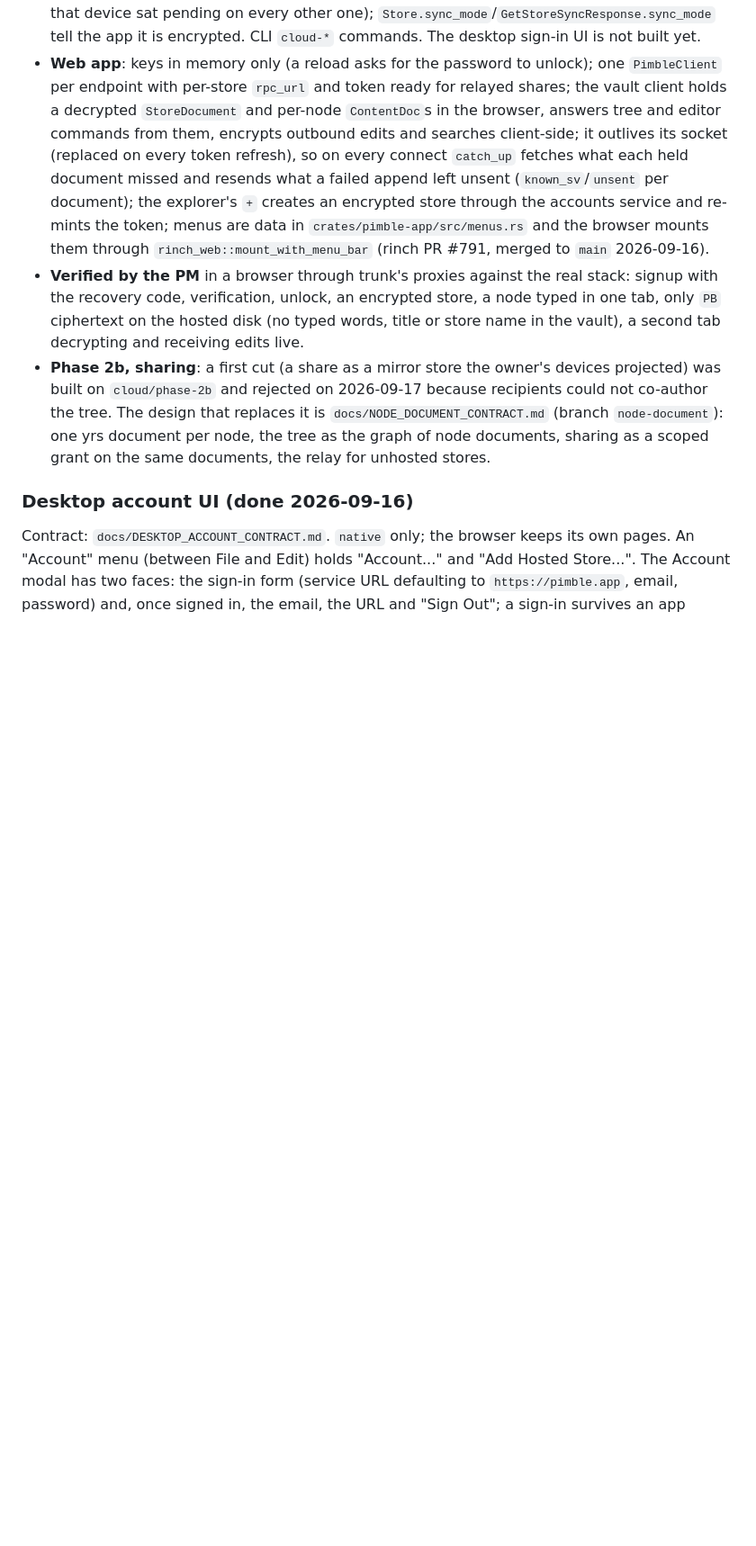
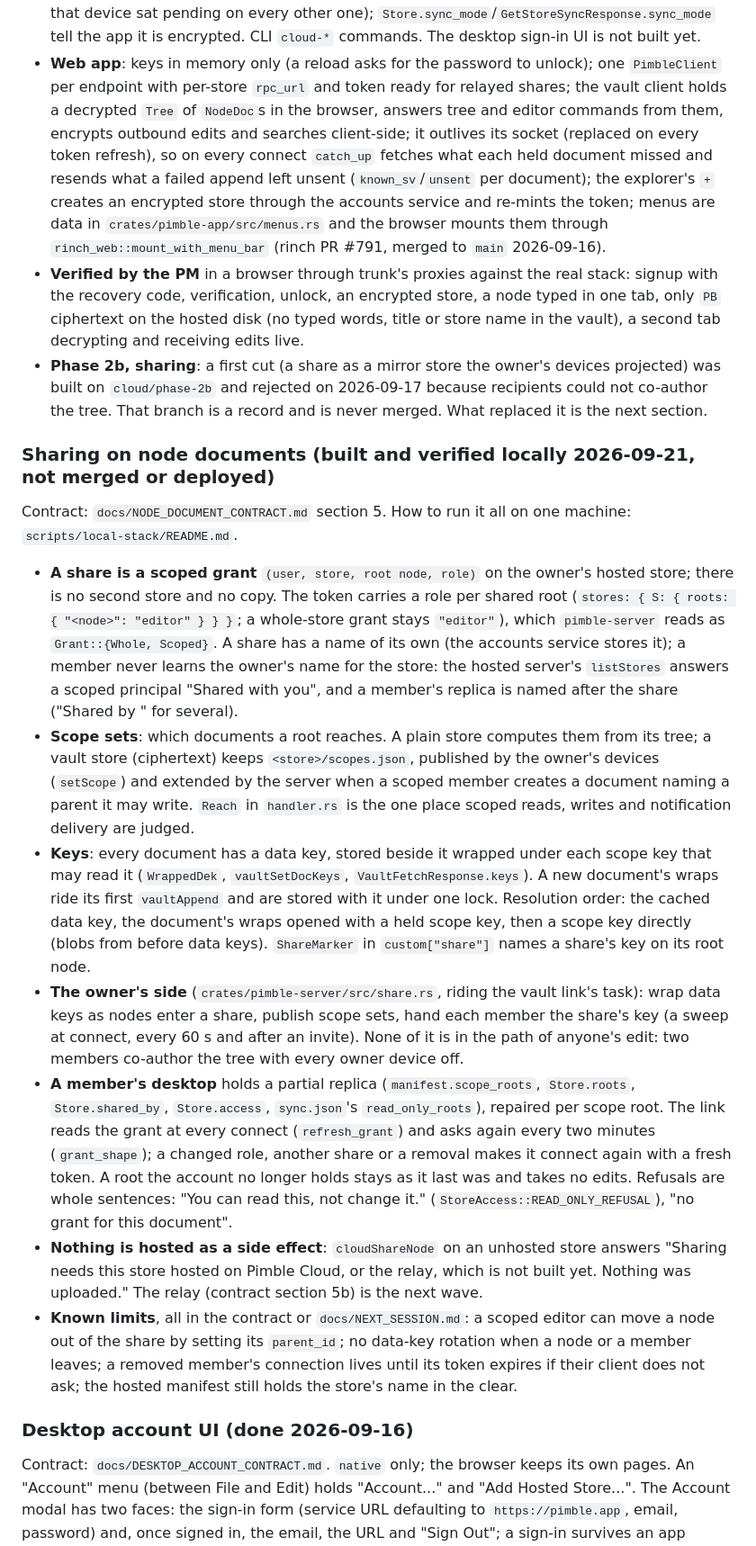
Before and after one commit to joeleaver/pimble, a Markdown page: CLAUDE.md, the part around one of its changes. Shown at 90% size. Rendered like a GitHub page; blank space fills up the shorter version.

Commit message:
CLAUDE.md: the current design is node documents and sharing on them
Co-Authored-By: Claude Fable 5.1 <noreply@anthropic.com>

```diff
--- a/CLAUDE.md
+++ b/CLAUDE.md
@@ -327,7 +342,7 @@ store-name question). Pimble Cloud holds ciphertext only.
   `cloud-*` commands. The desktop sign-in UI is not built yet.
 - **Web app**: keys in memory only (a reload asks for the password to unlock); one
   `PimbleClient` per endpoint with per-store `rpc_url` and token ready for relayed shares;
-  the vault client holds a decrypted `StoreDocument` and per-node `ContentDoc`s in the
+  the vault client holds a decrypted `Tree` of `NodeDoc`s in the
   browser, answers tree and editor commands from them, encrypts outbound edits and
   searches client-side; it outlives its socket (replaced on every token refresh), so on
   every connect `catch_up` fetches what each held document missed and resends what a
@@ -340,10 +355,50 @@ store-name question). Pimble Cloud holds ciphertext only.
   the vault), a second tab decrypting and receiving edits live.
 - **Phase 2b, sharing**: a first cut (a share as a mirror store the owner's devices
   projected) was built on `cloud/phase-2b` and rejected on 2026-09-17 because recipients
-  could not co-author the tree. The design that replaces it is
-  `docs/NODE_DOCUMENT_CONTRACT.md` (branch `node-document`): one yrs document per node,
-  the tree as the graph of node documents, sharing as a scoped grant on the same documents,
-  the relay for unhosted stores.
+  could not co-author the tree. That branch is a record and is never merged. What replaced
+  it is the next section.
+
+### Sharing on node documents (built and verified locally 2026-09-21, not merged or deployed)
+
+Contract: `docs/NODE_DOCUMENT_CONTRACT.md` section 5. How to run it all on one machine:
+`scripts/local-stack/README.md`.
+
+- **A share is a scoped grant** `(user, store, root node, role)` on the owner's hosted
+  store; there is no second store and no copy. The token carries a role per shared root
+  (`stores: { S: { roots: { "<node>": "editor" } } }`; a whole-store grant stays
+  `"editor"`), which `pimble-server` reads as `Grant::{Whole, Scoped}`. A share has a name
+  of its own (the accounts service stores it); a member never learns the owner's name for
+  the store: the hosted server's `listStores` answers a scoped principal "Shared with you",
+  and a member's replica is named after the share ("Shared by <owner>" for several).
+- **Scope sets**: which documents a root reaches. A plain store computes them from its
+  tree; a vault store (ciphertext) keeps `<store>/scopes.json`, published by the owner's
+  devices (`setScope`) and extended by the server when a scoped member creates a document
+  naming a parent it may write. `Reach` in `handler.rs` is the one place scoped reads,
+  writes and notification delivery are judged.
+- **Keys**: every document has a data key, stored beside it wrapped under each scope key
+  that may read it (`WrappedDek`, `vaultSetDocKeys`, `VaultFetchResponse.keys`). A new
+  document's wraps ride its first `vaultAppend` and are stored with it under one lock.
+  Resolution order: the cached data key, the document's wraps opened with a held scope
+  key, then a scope key directly (blobs from before data keys). `ShareMarker` in
+  `custom["share"]` names a share's key on its root node.
+- **The owner's side** (`crates/pimble-server/src/share.rs`, riding the vault link's
+  task): wrap data keys as nodes enter a share, publish scope sets, hand each member the
+  share's key (a sweep at connect, every 60 s and after an invite). None of it is in the
+  path of anyone's edit: two members co-author the tree with every owner device off.
+- **A member's desktop** holds a partial replica (`manifest.scope_roots`, `Store.roots`,
+  `Store.shared_by`, `Store.access`, `sync.json`'s `read_only_roots`), repaired per scope
+  root. The link reads the grant at every connect (`refresh_grant`) and asks again every
+  two minutes (`grant_shape`); a changed role, another share or a removal makes it connect
+  again with a fresh token. A root the account no longer holds stays as it last was and
+  takes no edits. Refusals are whole sentences: "You can read this, not change it."
+  (`StoreAccess::READ_ONLY_REFUSAL`), "no grant for this document".
+- **Nothing is hosted as a side effect**: `cloudShareNode` on an unhosted store answers
+  "Sharing needs this store hosted on Pimble Cloud, or the relay, which is not built yet.
+  Nothing was uploaded." The relay (contract section 5b) is the next wave.
+- **Known limits**, all in the contract or `docs/NEXT_SESSION.md`: a scoped editor can move
+  a node out of the share by setting its `parent_id`; no data-key rotation when a node or
+  a member leaves; a removed member's connection lives until its token expires if their
+  client does not ask; the hosted manifest still holds the store's name in the clear.
 
 ### Desktop account UI (done 2026-09-16)
 
```
Also changed, not shown: other parts of CLAUDE.md (+48 -30 lines).
